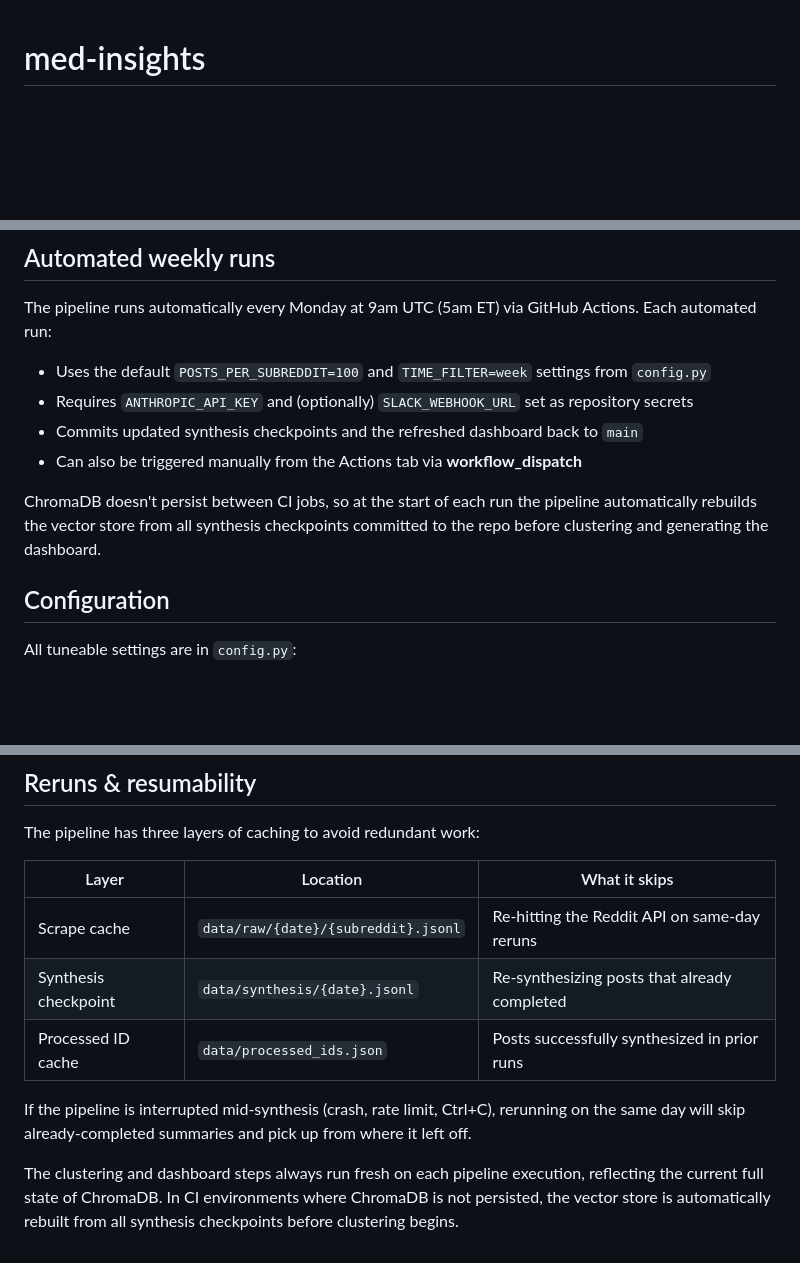
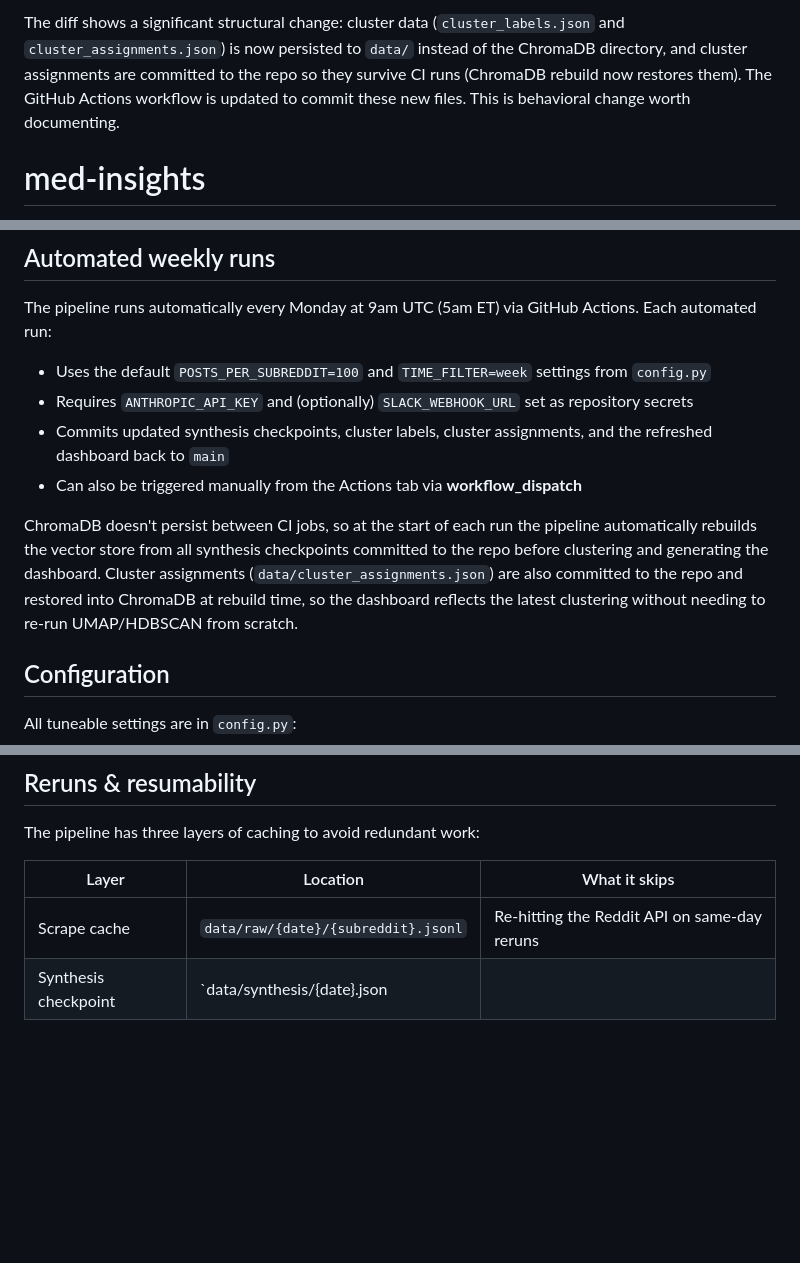
Before and after one commit to lillytong/med-insights, a Markdown page: README.md, 3 parts joined by grey strips. GitHub-like rendering; blank space fills up the shorter version.

Commit message:
docs: auto-update README for recent changes

```diff
--- a/README.md
+++ b/README.md
@@ -1,3 +1,5 @@
+The diff shows a significant structural change: cluster data (`cluster_labels.json` and `cluster_assignments.json`) is now persisted to `data/` instead of the ChromaDB directory, and cluster assignments are committed to the repo so they survive CI runs (ChromaDB rebuild now restores them). The GitHub Actions workflow is updated to commit these new files. This is behavioral change worth documenting.
+
 # med-insights
 
 A tool that scrapes medical communities across social media platforms to surface what doctors are actually talking about — recurring clinical challenges, areas of interest, and day-to-day problems — then synthesizes the key insights.
@@ -293,10 +295,10 @@ The pipeline runs automatically every Monday at 9am UTC (5am ET) via GitHub Acti
 
 - Uses the default `POSTS_PER_SUBREDDIT=100` and `TIME_FILTER=week` settings from `config.py`
 - Requires `ANTHROPIC_API_KEY` and (optionally) `SLACK_WEBHOOK_URL` set as repository secrets
-- Commits updated synthesis checkpoints and the refreshed dashboard back to `main`
+- Commits updated synthesis checkpoints, cluster labels, cluster assignments, and the refreshed dashboard back to `main`
 - Can also be triggered manually from the Actions tab via **workflow_dispatch**
 
-ChromaDB doesn't persist between CI jobs, so at the start of each run the pipeline automatically rebuilds the vector store from all synthesis checkpoints committed to the repo before clustering and generating the dashboard.
+ChromaDB doesn't persist between CI jobs, so at the start of each run the pipeline automatically rebuilds the vector store from all synthesis checkpoints committed to the repo before clustering and generating the dashboard. Cluster assignments (`data/cluster_assignments.json`) are also committed to the repo and restored into ChromaDB at rebuild time, so the dashboard reflects the latest clustering without needing to re-run UMAP/HDBSCAN from scratch.
 
 ## Configuration
 
@@ -337,9 +339,4 @@ The pipeline has three layers of caching to avoid redundant work:
 | Layer | Location | What it skips |
 |---|---|---|
 | Scrape cache | `data/raw/{date}/{subreddit}.jsonl` | Re-hitting the Reddit API on same-day reruns |
-| Synthesis checkpoint | `data/synthesis/{date}.jsonl` | Re-synthesizing posts that already completed |
-| Processed ID cache | `data/processed_ids.json` | Posts successfully synthesized in prior runs |
-
-If the pipeline is interrupted mid-synthesis (crash, rate limit, Ctrl+C), rerunning on the same day will skip already-completed summaries and pick up from where it left off.
-
-The clustering and dashboard steps always run fresh on each pipeline execution, reflecting the current full state of ChromaDB. In CI environments where ChromaDB is not persisted, the vector store is automatically rebuilt from all synthesis checkpoints before clustering begins.
+| Synthesis checkpoint | `data/synthesis/{date}.json
```
